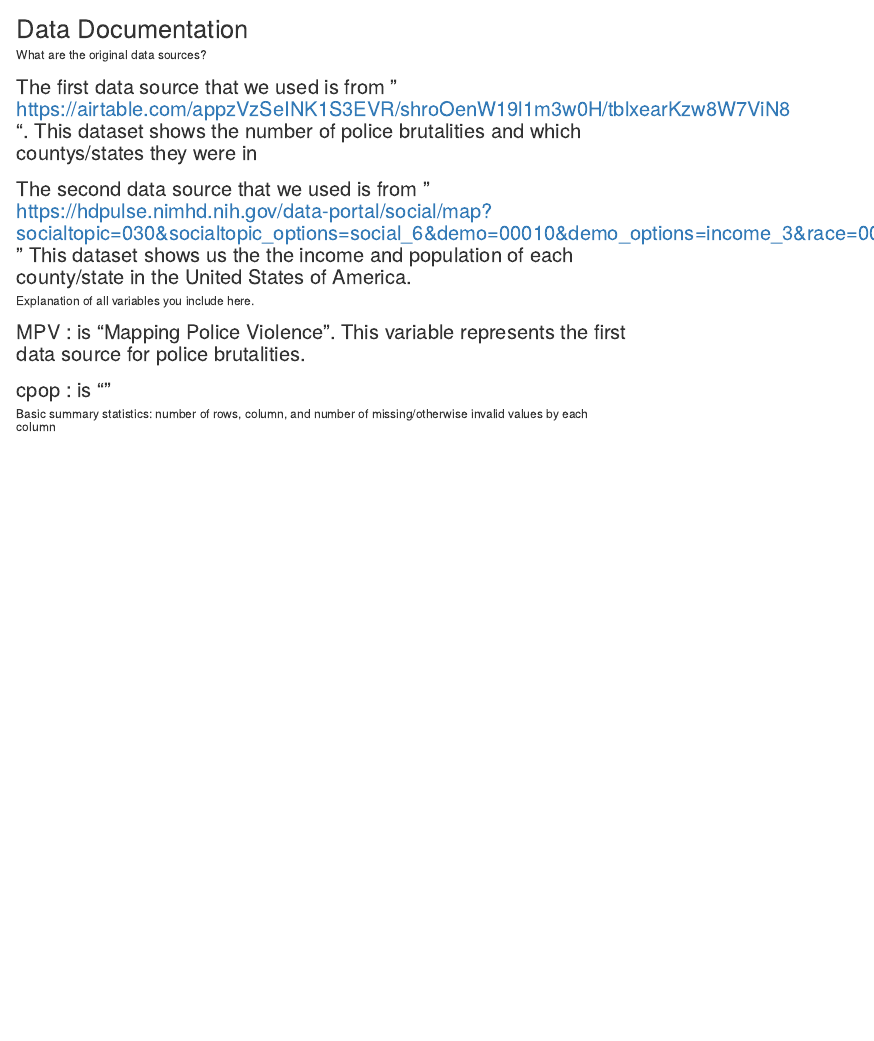
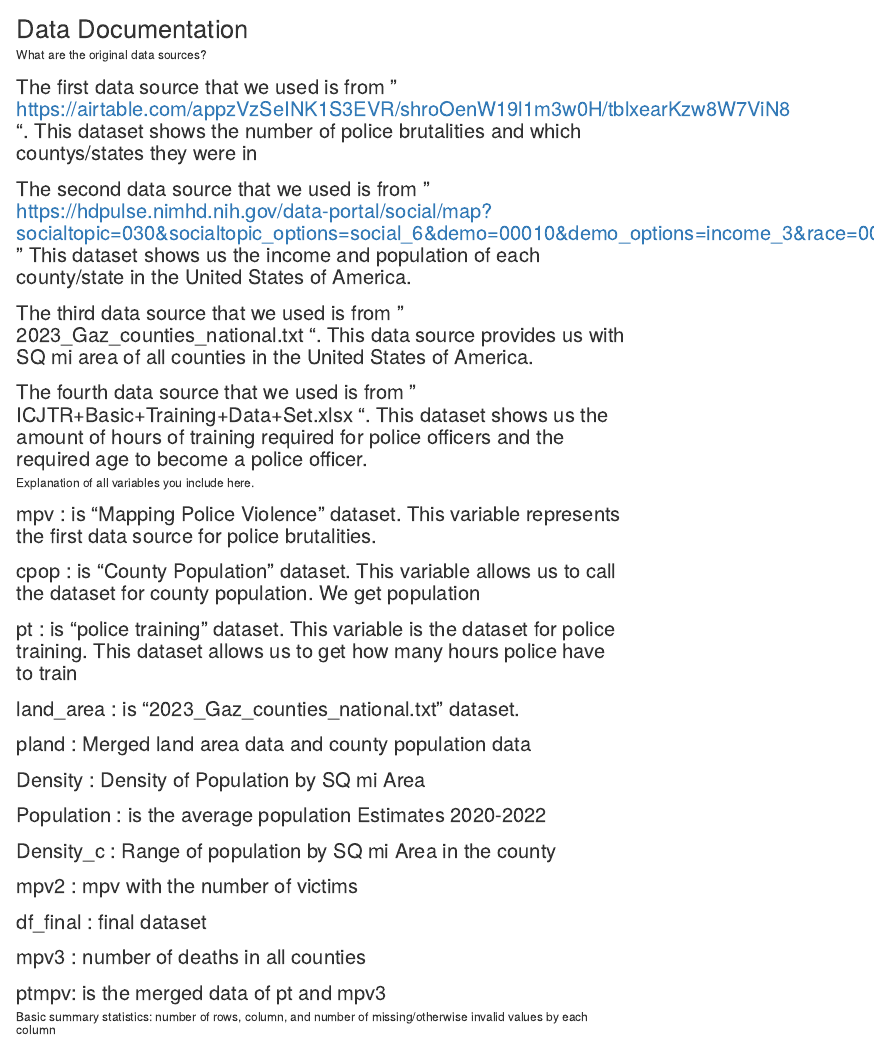
Before and after one commit to timshim05/info-201-finalproject, an R Markdown document (Data Documentation.Rmd): the page in a window 1100 px wide, from its top. Rendered offline with R 4.5, knitr and Pandoc, with nearby package versions.

Commit message:
Update Data Documentation.Rmd

```diff
--- a/Data Documentation.Rmd
+++ b/Data Documentation.Rmd
@@ -3,11 +3,27 @@ title: "Data Documentation"
 ---
 
 #### What are the original data sources?
+
 ## The first data source that we used is from " https://airtable.com/appzVzSeINK1S3EVR/shroOenW19l1m3w0H/tblxearKzw8W7ViN8 ". This dataset shows the number of police brutalities and which countys/states they were in
-## The second data source that we used is from " https://hdpulse.nimhd.nih.gov/data-portal/social/map?socialtopic=030&socialtopic_options=social_6&demo=00010&demo_options=income_3&race=00&race_options=race_7&sex=0&sex_options=sexboth_1&age=001&age_options=ageall_1&statefips=99&statefips_options=area_states " This dataset shows us the the income and population of each county/state in the United States of America.
+
+## The second data source that we used is from " https://hdpulse.nimhd.nih.gov/data-portal/social/map?socialtopic=030&socialtopic_options=social_6&demo=00010&demo_options=income_3&race=00&race_options=race_7&sex=0&sex_options=sexboth_1&age=001&age_options=ageall_1&statefips=99&statefips_options=area_states " This dataset shows us the income and population of each county/state in the United States of America.
+
+## The third data source that we used is from " 2023_Gaz_counties_national.txt ". This data source provides us with SQ mi area of all counties in the United States of America.
+
+## The fourth data source that we used is from " ICJTR+Basic+Training+Data+Set.xlsx ". This dataset shows us the amount of hours of training required for police officers and the required age to become a police officer.
 
 #### Explanation of all variables you include here.
-## MPV : is "Mapping Police Violence". This variable represents the first data source for police brutalities.
-## cpop : is ""
+## mpv : is "Mapping Police Violence" dataset. This variable represents the first data source for police brutalities.
+## cpop : is "County Population" dataset. This variable allows us to call the dataset for county population. We get population
+## pt : is "police training" dataset. This variable is the dataset for police training. This dataset allows us to get how many hours police have to train
+## land_area : is "2023_Gaz_counties_national.txt" dataset.
+## pland : Merged land area data and county population data
+## Density : Density of Population by SQ mi Area
+## Population : is the average population Estimates 2020-2022
+## Density_c : Range of population by SQ mi Area in the county
+## mpv2 : mpv with the number of victims
+## df_final : final dataset
+## mpv3 : number of deaths in all counties
+## ptmpv: is the merged data of pt and mpv3
 
 #### Basic summary statistics: number of rows, column, and number of missing/otherwise invalid values by each column
```
